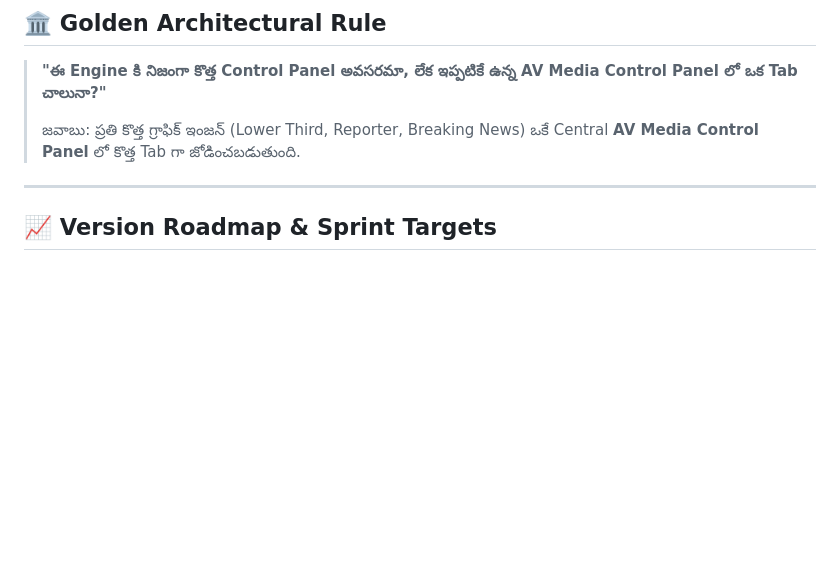
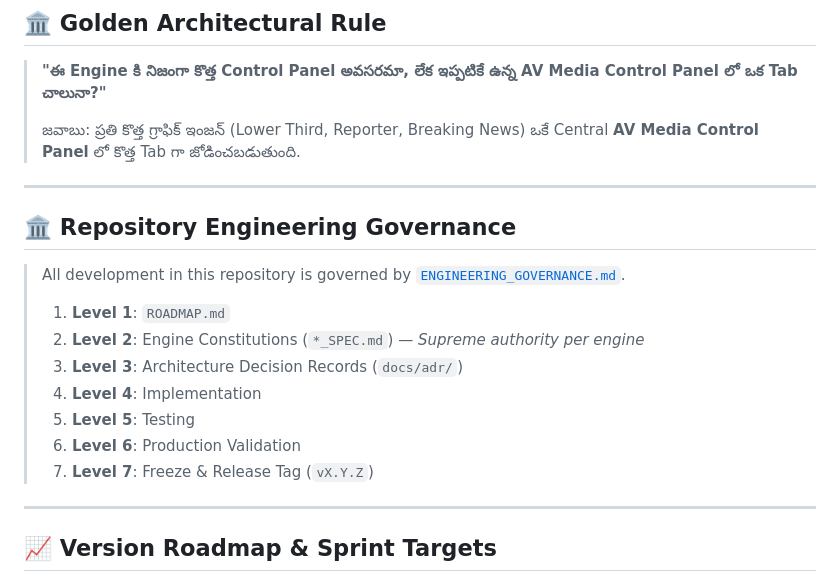
Before and after one commit to sventkrtl/av-media-telangana-broadcast-kit, a Markdown page: ROADMAP.md, the part around the change. Drawn GitHub-style; blank space fills up the shorter version.

```diff
--- a/ROADMAP.md
+++ b/ROADMAP.md
@@ -8,6 +8,19 @@
 > **"ఈ Engine కి నిజంగా కొత్త Control Panel అవసరమా, లేక ఇప్పటికే ఉన్న AV Media Control Panel లో ఒక Tab చాలునా?"**
 >
 > జవాబు: ప్రతి కొత్త గ్రాఫిక్ ఇంజన్ (Lower Third, Reporter, Breaking News) ఒకే Central **AV Media Control Panel** లో కొత్త Tab గా జోడించబడుతుంది.
+
+---
+
+## 🏛️ Repository Engineering Governance
+> All development in this repository is governed by [`ENGINEERING_GOVERNANCE.md`](./ENGINEERING_GOVERNANCE.md).
+>
+> 1. **Level 1**: `ROADMAP.md`
+> 2. **Level 2**: Engine Constitutions (`*_SPEC.md`) — *Supreme authority per engine*
+> 3. **Level 3**: Architecture Decision Records (`docs/adr/`)
+> 4. **Level 4**: Implementation
+> 5. **Level 5**: Testing
+> 6. **Level 6**: Production Validation
+> 7. **Level 7**: Freeze & Release Tag (`vX.Y.Z`)
 
 ---
 
```
Also changed, not shown: ENGINEERING_GOVERNANCE.md (added, +129 -0 lines).
